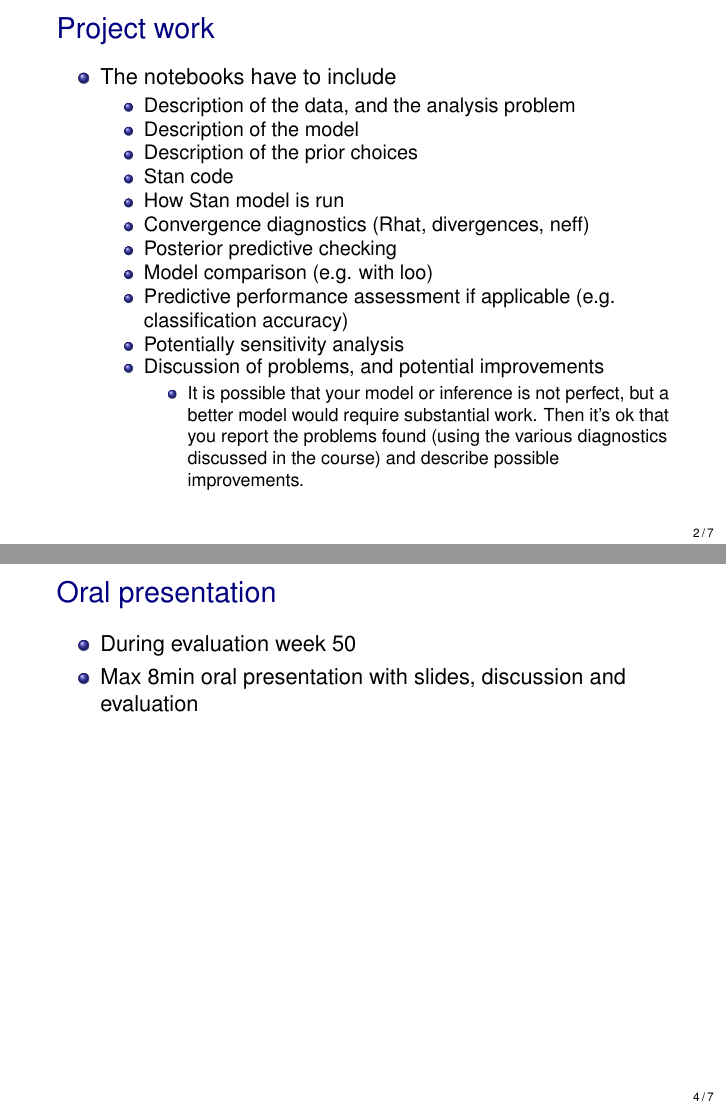
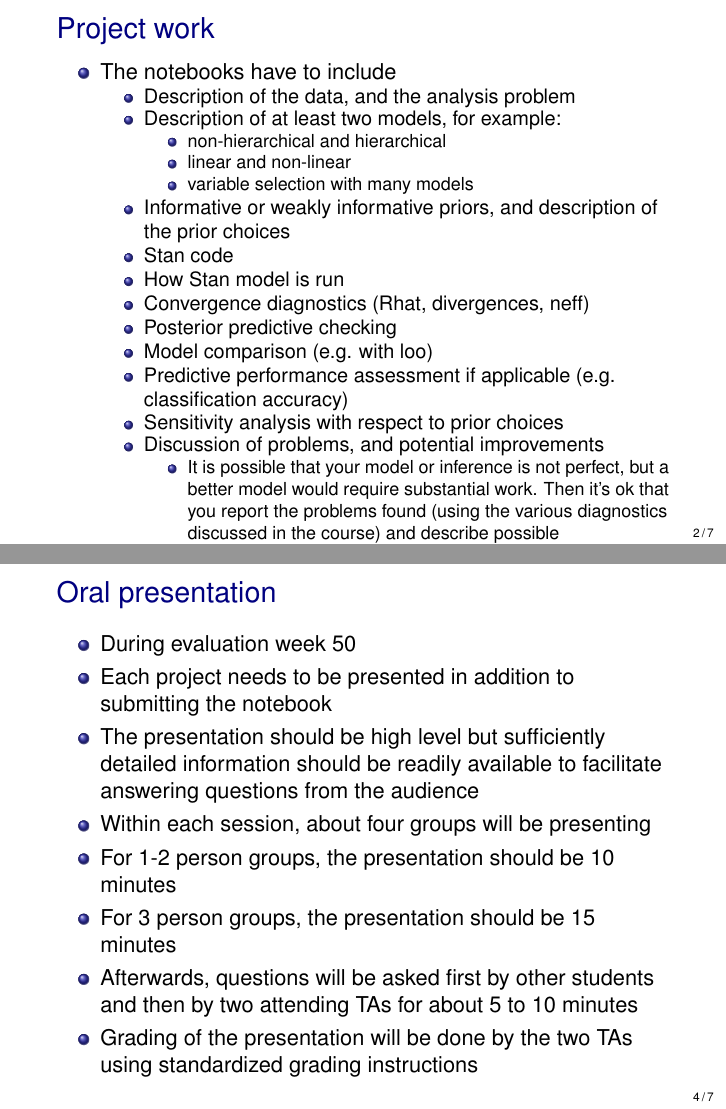
Before and after one commit to avehtari/BDA_course_Aalto, LaTeX slides (project_work/slides_project_work.tex): pages 2 and 4 of 7, joined at a grey line. Compiled offline with pdfLaTeX.

Commit message:
updated project work instructions

```diff
--- a/project_work/slides_project_work.tex
+++ b/project_work/slides_project_work.tex
@@ -107,8 +107,13 @@
   \item The notebooks have to include
     \begin{itemize}
     \item Description of the data, and the analysis problem
-    \item Description of the model
-    \item Description of the prior choices
+    \item Description of at least two models, for example:
+      \begin{itemize}
+      \item non-hierarchical and hierarchical
+      \item linear and non-linear
+      \item variable selection with many models
+    \end{itemize}
+    \item Informative or weakly informative priors, and description of the prior choices
     \item Stan code
     \item How Stan model is run
     \item Convergence diagnostics (Rhat, divergences, neff)
@@ -116,7 +121,7 @@
     \item Model comparison (e.g. with loo)
     \item Predictive performance assessment if applicable (e.g. classification
       accuracy)
-    \item Potentially sensitivity analysis
+    \item Sensitivity analysis with respect to prior choices
     \item Discussion of problems, and potential improvements
       \begin{itemize}
       \item It is possible that your model or inference is not perfect, but a better model would require substantial work. Then it's ok that you report the problems found (using the various diagnostics discussed in the course) and describe possible improvements.
@@ -153,7 +159,13 @@
 
   \begin{itemize}
   \item During evaluation week 50
-  \item Max 8min oral presentation with slides, discussion and evaluation
+  \item Each project needs to be presented in addition to submitting the notebook
+  \item The presentation should be high level but sufficiently detailed information should be readily available to facilitate answering questions from the audience
+  \item Within each session, about four groups will be presenting
+  \item For 1-2 person groups, the presentation should be 10 minutes
+  \item For 3 person groups, the presentation should be 15 minutes
+  \item Afterwards, questions will be asked first by other students and then by two attending TAs for about 5 to 10 minutes
+  \item Grading of the presentation will be done by the two TAs using standardized grading instructions
   \end{itemize}
 \end{frame}
 
```
Also changed, not shown: project_work/project_work_instructions.tex (+1 -1 lines), project_work/project_work_instructions.pdf, project_work/slides_project_work.pdf, project_work/slides_project_work.tex (21 more changed lines).
